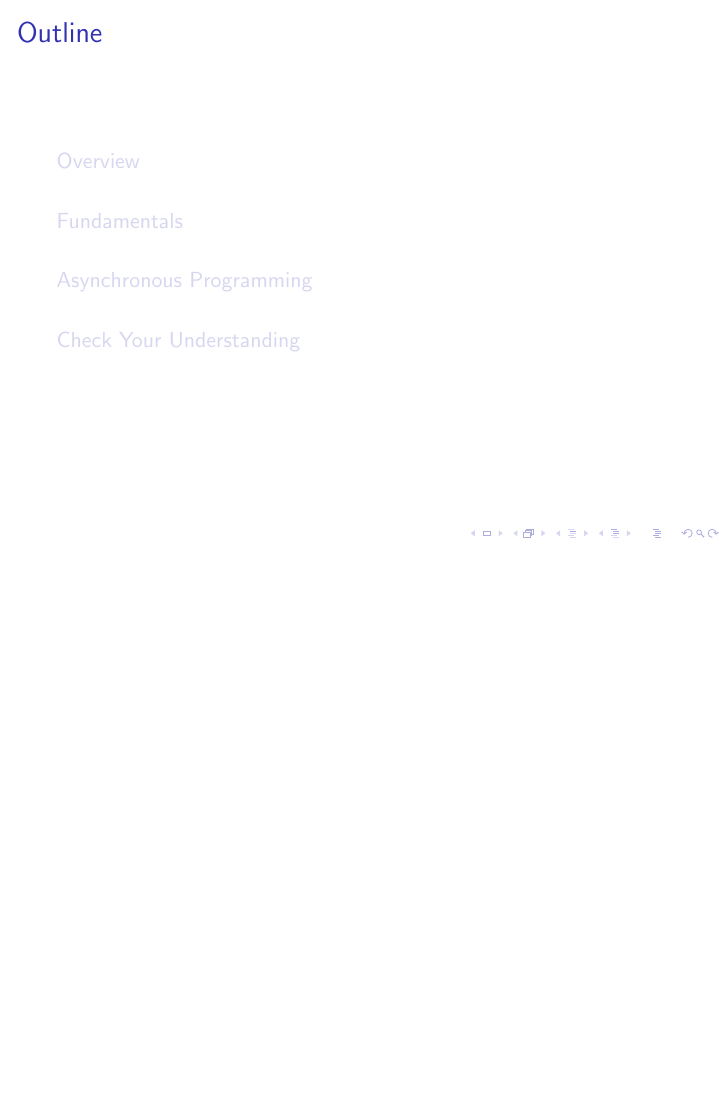
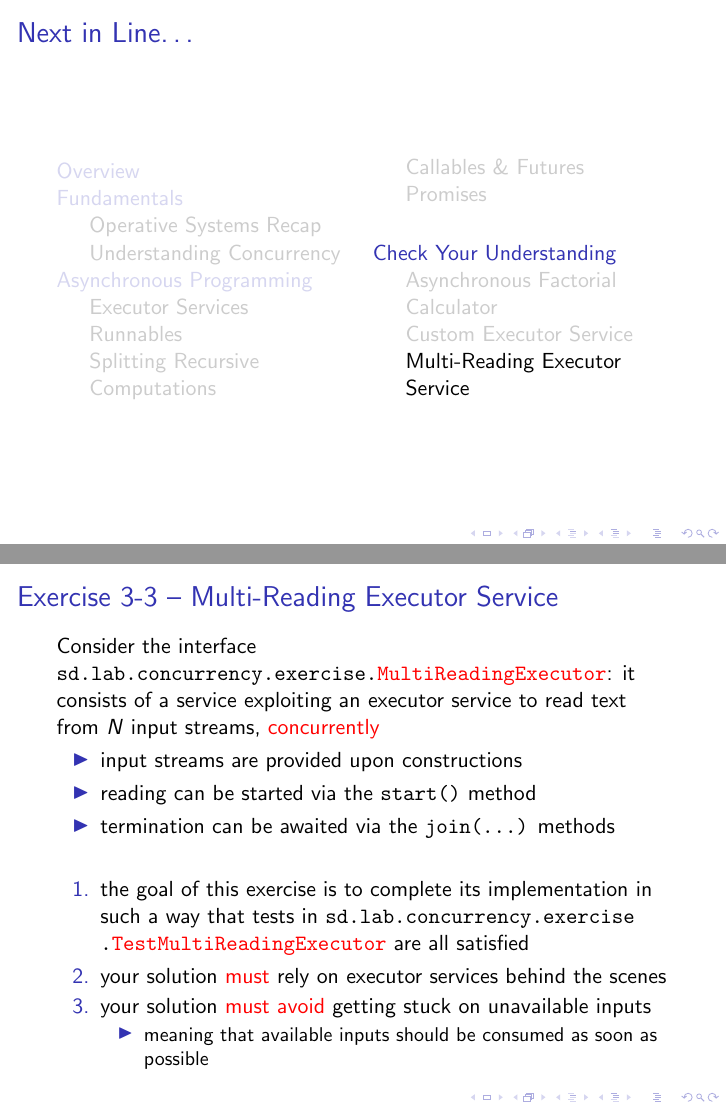
Before and after one commit to pikalab-unibo/sd-lab-async-programming, LaTeX slides (sd-lab-async-programming.tex): page 71 of 72 before the commit and pages 70 and 71 of 73 after it, the two joined at a grey line, the shorter picture padded with empty space. Compiled offline with pdfLaTeX.

Commit message:
add exercise 3

```diff
--- a/sd-lab-async-programming.tex
+++ b/sd-lab-async-programming.tex
@@ -1058,6 +1045,37 @@
         \item continuous Integration will automatically run tests
 
 	\end{enumerate}
+
+\end{frame}
+
+\startExercise
+
+\subsection{Multi-Reading Executor Service}
+
+\begin{frame}[c]{Exercise \currentExercise{} -- Multi-Reading Executor Service}
+    Consider the interface \texttt{sd.lab.concurrency.exercise.\alert{MultiReadingExecutor}}: it consists of a service exploiting an executor service to read text from $N$ input streams, \alert{concurrently}
+    %
+    \begin{itemize}
+        \item input streams are provided upon constructions
+        \item reading can be started via the \texttt{start()} method
+        \item termination can be awaited via the \texttt{join(\ldots)} methods
+    \end{itemize}
+
+    %
+    \bigskip
+    %
+    \begin{enumerate}
+        \item the goal of this exercise is to complete its implementation in such a way that tests in \texttt{sd.lab\allowbreak{}.concurrency\allowbreak{}.exercise\allowbreak{}.\alert{TestMultiReadingExecutor}}
+        are all satisfied
+
+        \item your solution \alert{must} rely on executor services behind the scenes
+
+        \item your solution \alert{must avoid} getting stuck on unavailable inputs
+        %
+        \begin{itemize}
+            \item meaning that available inputs should be consumed as soon as possible
+        \end{itemize}
+    \end{enumerate}
 
 \end{frame}
 
```
Also changed, not shown: sd-lab-async-programming.tex (17 more changed lines), 2 other files.
